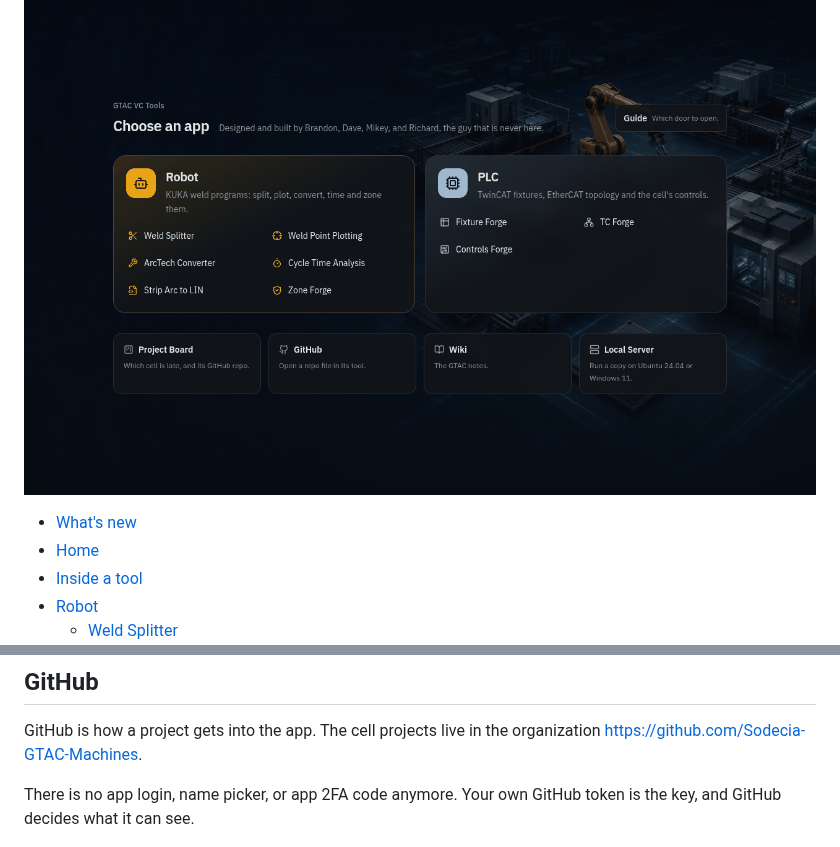
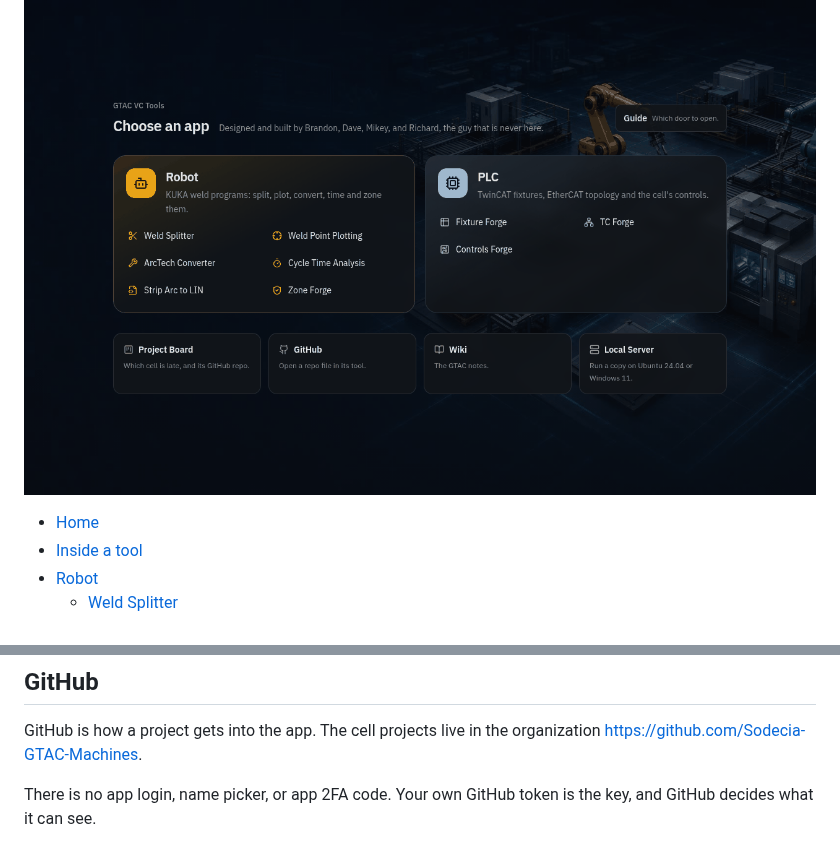
Before and after one commit to Sodecia-GTAC/wiki, a Markdown page: GTAC VC Tools/GTAC VC Tools.md, 2 parts joined by grey strips. GitHub-like rendering.

```diff
--- a/GTAC VC Tools/GTAC VC Tools.md
+++ b/GTAC VC Tools/GTAC VC Tools.md
@@ -8,7 +8,6 @@ Home has two sections. Robot holds the weld tools. PLC holds the TwinCAT tools.
 
 ![Home with the Robot and PLC sections](./images/home-sections.png)
 
-- [What's new](#whats-new)
 - [Home](#home)
 - [Inside a tool](#inside-a-tool)
 - [Robot](#robot)
@@ -262,7 +257,7 @@ You need your classic GitHub token (repo scope), authorized for SSO; see [GitHub
 
 GitHub is how a project gets into the app. The cell projects live in the organization https://github.com/Sodecia-GTAC-Machines.
 
-There is no app login, name picker, or app 2FA code anymore. Your own GitHub token is the key, and GitHub decides what it can see.
+There is no app login, name picker, or app 2FA code. Your own GitHub token is the key, and GitHub decides what it can see.
 
 ![GitHub connect panel](./images/github-connect.png)
 
```
Also changed, not shown: other parts of GTAC VC Tools/GTAC VC Tools.md (+15 -19 lines), GTAC VC Tools/images/weld-plot-no-part.png (added).
